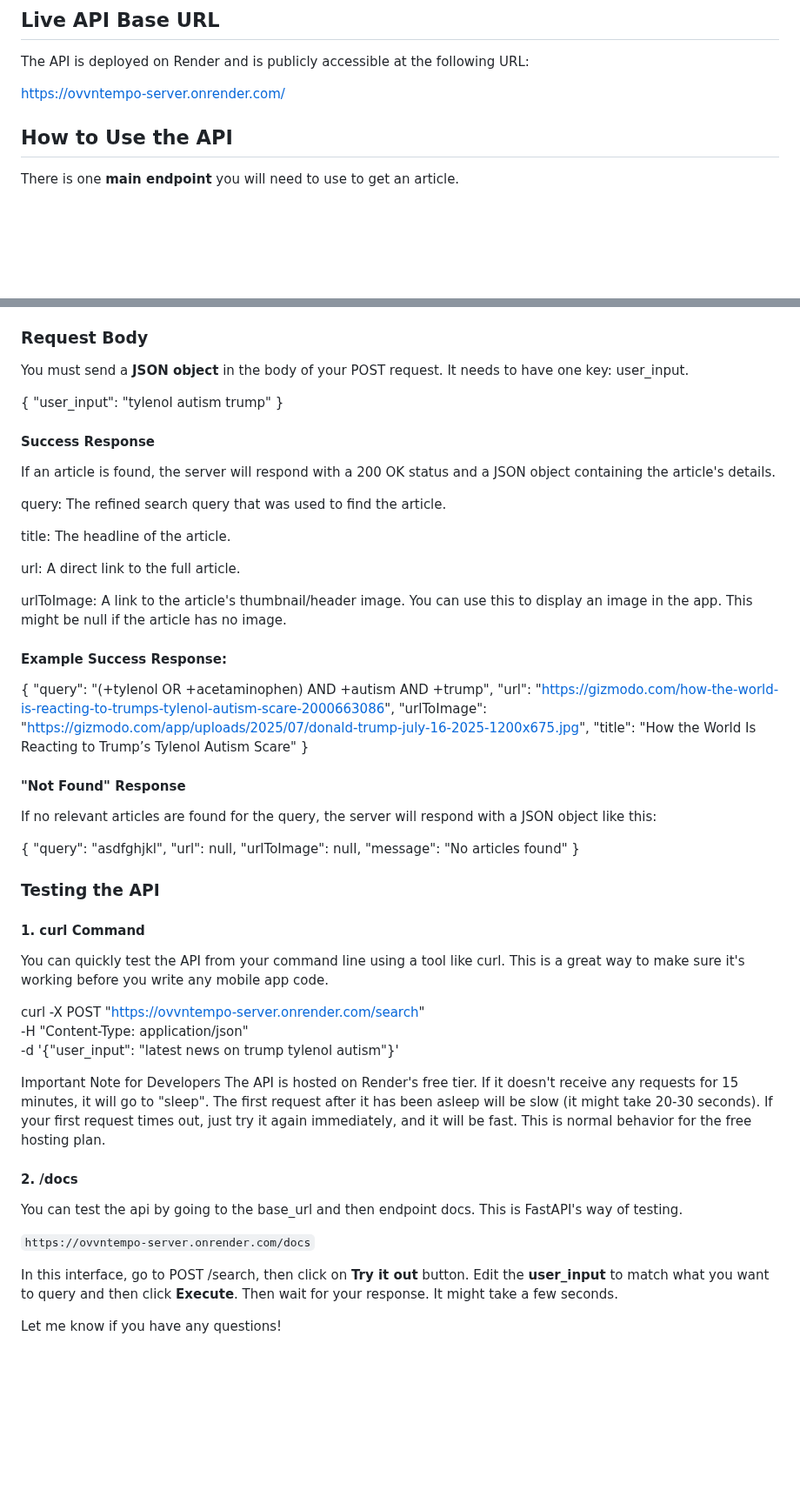
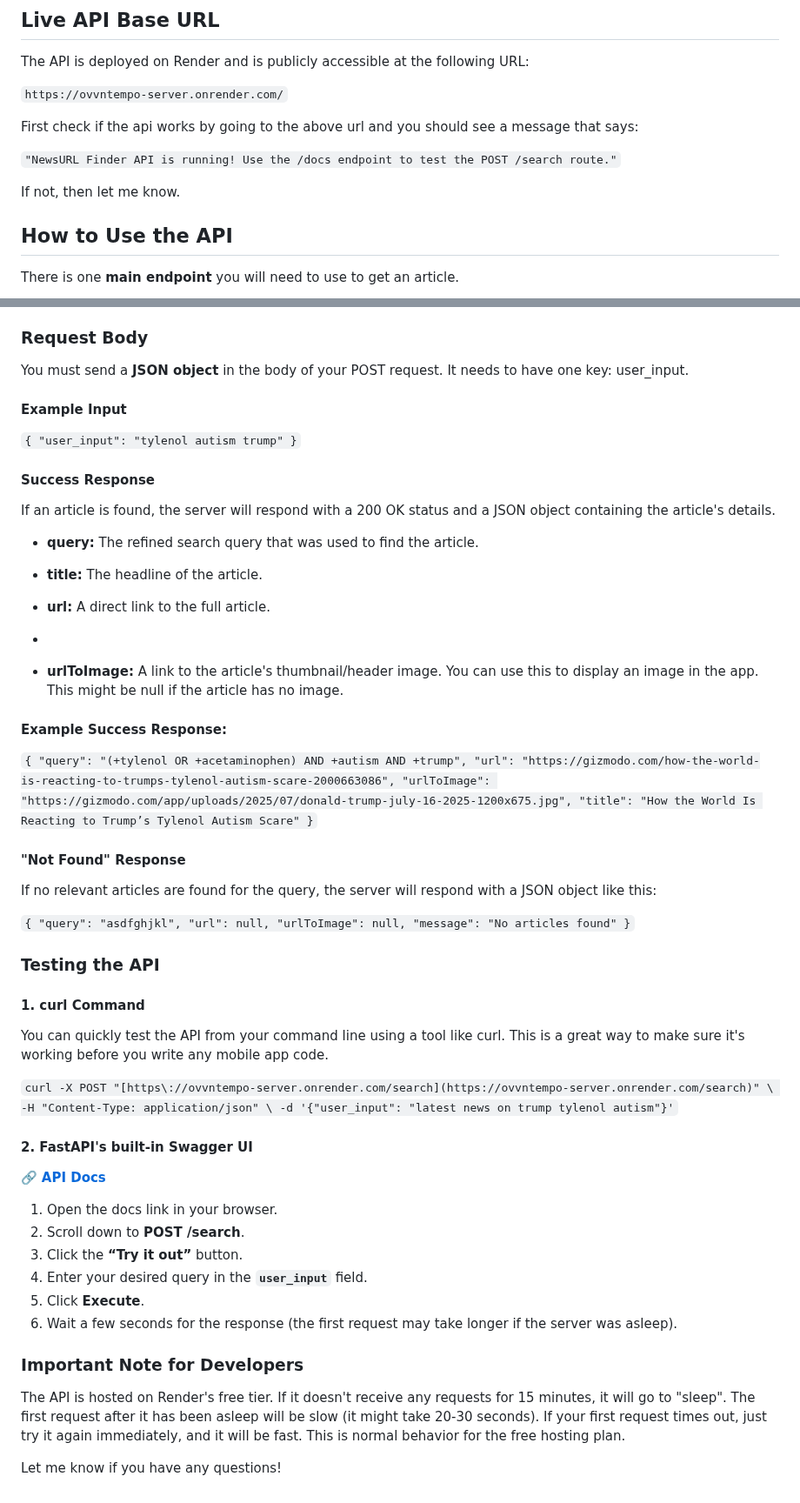
Before and after one commit to OvvnTempo/server, a Markdown page: README.md, 2 parts joined by grey strips. Shown at 87% size. GitHub-like rendering; blank space fills up the shorter version.

```diff
--- a/README.md
+++ b/README.md
@@ -7,7 +7,13 @@ This guide will show you how to connect to it and use it.
 ## Live API Base URL
 The API is deployed on Render and is publicly accessible at the following URL:
 
-https://ovvntempo-server.onrender.com/
+`https://ovvntempo-server.onrender.com/`
+
+First check if the api works by going to the above url and you should see a message that says:
+
+`"NewsURL Finder API is running! Use the /docs endpoint to test the POST /search route."`
+
+If not, then let me know.
 
 ## How to Use the API
 There is one **main endpoint** you will need to use to get an article.
@@ -22,56 +28,68 @@ This is the core feature of the API. You send it a user's search query, and it r
 ### Request Body
 You must send a **JSON object** in the body of your POST request. It needs to have one key: user_input.
 
+#### Example Input
+`
 {
   "user_input": "tylenol autism trump"
 }
+`
 
 #### Success Response
 If an article is found, the server will respond with a 200 OK status and a JSON object containing the article's details.
 
-query: The refined search query that was used to find the article.
+- **query:** The refined search query that was used to find the article.
 
-title: The headline of the article.
+- **title:** The headline of the article.
 
-url: A direct link to the full article.
-
-urlToImage: A link to the article's thumbnail/header image. You can use this to display an image in the app. This might be null if the article has no image.
+- **url:** A direct link to the full article.
+-
+- **urlToImage:** A link to the article's thumbnail/header image. You can use this to display an image in the app. This might be null if the article has no image.
 
 #### Example Success Response:
 
+`
 {
   "query": "(+tylenol OR +acetaminophen) AND +autism AND +trump",
   "url": "https://gizmodo.com/how-the-world-is-reacting-to-trumps-tylenol-autism-scare-2000663086",
   "urlToImage": "https://gizmodo.com/app/uploads/2025/07/donald-trump-july-16-2025-1200x675.jpg",
   "title": "How the World Is Reacting to Trump’s Tylenol Autism Scare"
 }
+`
 
 #### "Not Found" Response
 If no relevant articles are found for the query, the server will respond with a JSON object like this:
 
+`
 {
   "query": "asdfghjkl",
   "url": null,
   "urlToImage": null,
   "message": "No articles found"
 }
+`
 
 ### Testing the API
 #### 1. curl Command
 You can quickly test the API from your command line using a tool like curl. This is a great way to make sure it's working before you write any mobile app code.
 
+`
 curl -X POST "[https://ovvntempo-server.onrender.com/search](https://ovvntempo-server.onrender.com/search)" \
 -H "Content-Type: application/json" \
 -d '{"user_input": "latest news on trump tylenol autism"}'
+`
 
-Important Note for Developers
+#### 2. FastAPI's built-in Swagger UI
+🔗 **[API Docs](https://ovvntempo-server.onrender.com/docs)**
+
+1. Open the docs link in your browser.
+2. Scroll down to **POST /search**.
+3. Click the **“Try it out”** button.
+4. Enter your desired query in the **`user_input`** field.
+5. Click **Execute**.
+6. Wait a few seconds for the response (the first request may take longer if the server was asleep).
+
+### Important Note for Developers
 The API is hosted on Render's free tier. If it doesn't receive any requests for 15 minutes, it will go to "sleep". The first request after it has been asleep will be slow (it might take 20-30 seconds). If your first request times out, just try it again immediately, and it will be fast. This is normal behavior for the free hosting plan.
 
-#### 2. /docs
-You can test the api by going to the base_url and then endpoint docs. This is FastAPI's way of testing.
-
-`https://ovvntempo-server.onrender.com/docs`
-
-In this interface, go to POST /search, then click on **Try it out** button. Edit the **user_input** to match what you want to query and then click **Execute**. Then wait for your response. It might take a few seconds.
-
 Let me know if you have any questions!
```
